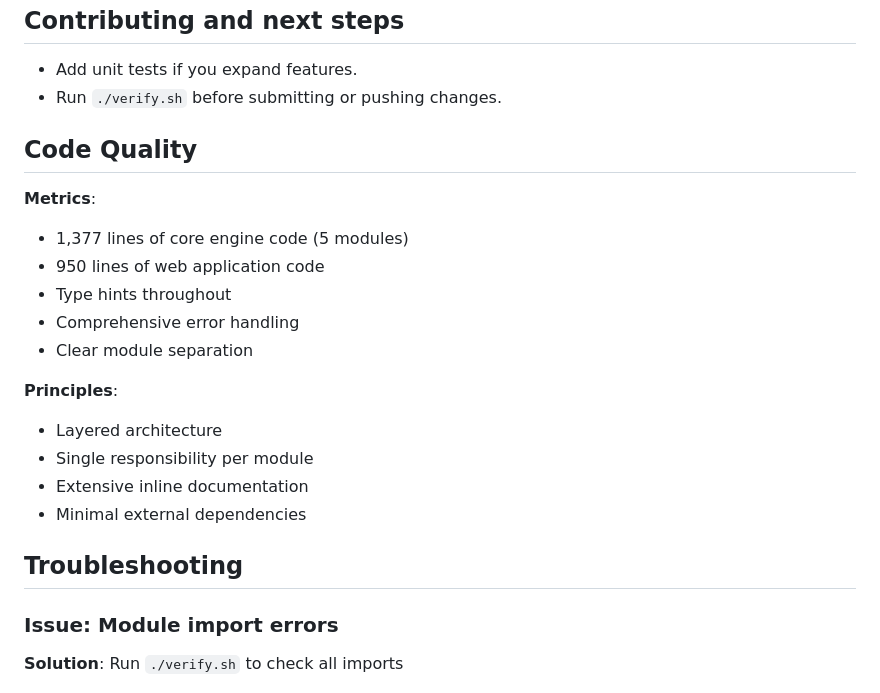
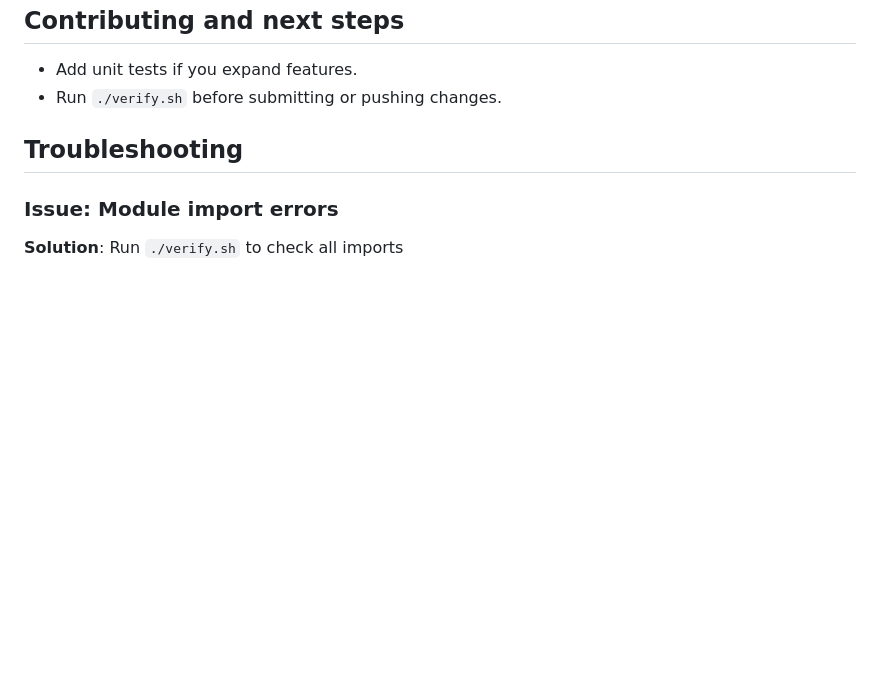
Before and after one commit to 254guru/RDBMS, a Markdown page: README.md, the part around the change. Drawn GitHub-style; blank space fills up the shorter version.

```diff
--- a/README.md
+++ b/README.md
@@ -87,20 +87,6 @@ Contributing and next steps
 - Add unit tests if you expand features.
 - Run `./verify.sh` before submitting or pushing changes.
 
-## Code Quality
-
-**Metrics**:
-- 1,377 lines of core engine code (5 modules)
-- 950 lines of web application code
-- Type hints throughout
-- Comprehensive error handling
-- Clear module separation
-
-**Principles**:
-- Layered architecture
-- Single responsibility per module
-- Extensive inline documentation
-- Minimal external dependencies
 
 ## Troubleshooting
 
```
